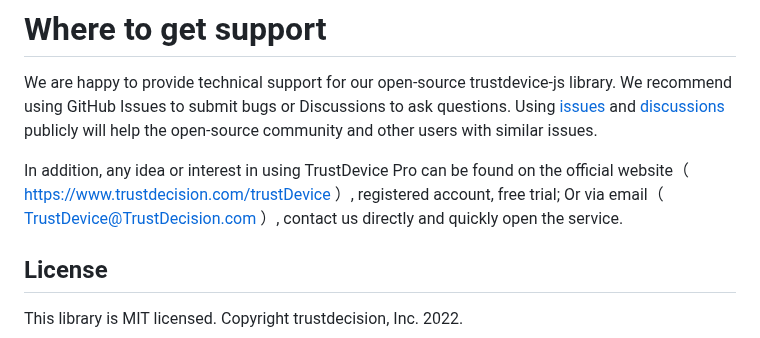
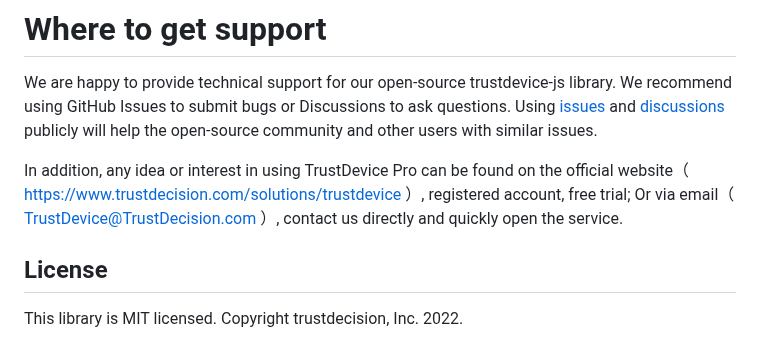
Before and after one commit to trustdecision/trustdevice-js, a Markdown page: README.md, the part around one of its changes. Rendered like a GitHub page.

Commit message:
Update the website address

```diff
--- a/README.md
+++ b/README.md
@@ -122,7 +122,7 @@ SaaS（Software as a Service）deployment supported, reducing massively your int
 # Where to get support
 We are happy to provide technical support for our open-source trustdevice-js library. We recommend using GitHub Issues to submit bugs or Discussions to ask questions. Using [issues](https://github.com/trustdecision/trustdevice-js/issues) and [discussions](https://github.com/trustdecision/trustdevice-js/discussions) publicly will help the open-source community and other users with similar issues.
 
-In addition, any idea or interest in using TrustDevice Pro can be found on the official website（ [https://www.trustdecision.com/trustDevice](https://www.trustdecision.com/trustDevice) ）, registered account, free trial; Or via email（ TrustDevice@TrustDecision.com ）, contact us directly and quickly open the service.
+In addition, any idea or interest in using TrustDevice Pro can be found on the official website（ [https://www.trustdecision.com/solutions/trustdevice](https://www.trustdecision.com/solutions/trustdevice) ）, registered account, free trial; Or via email（ TrustDevice@TrustDecision.com ）, contact us directly and quickly open the service.
 
 ## License
 
```
Also changed, not shown: other parts of README.md (+1 -1 lines).
